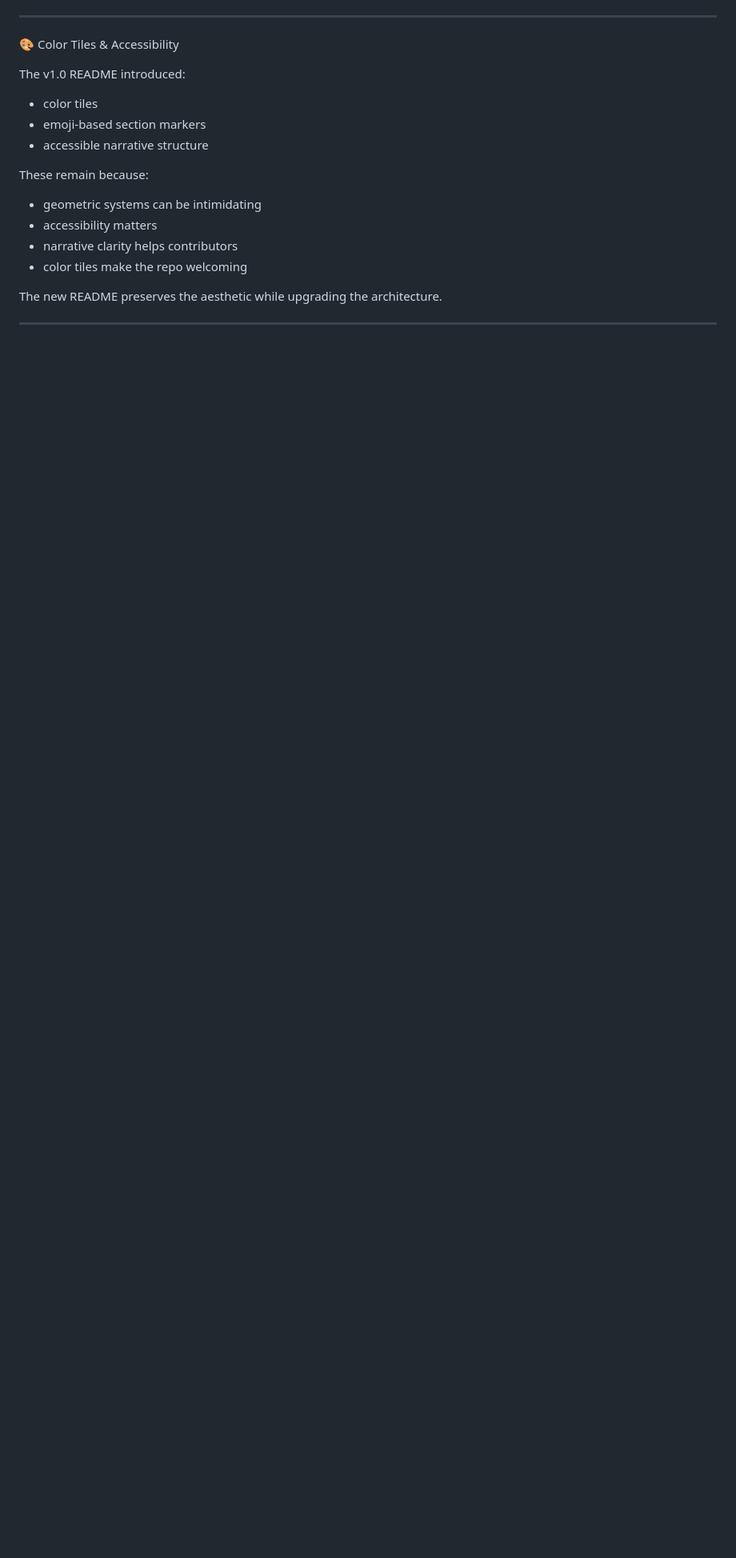
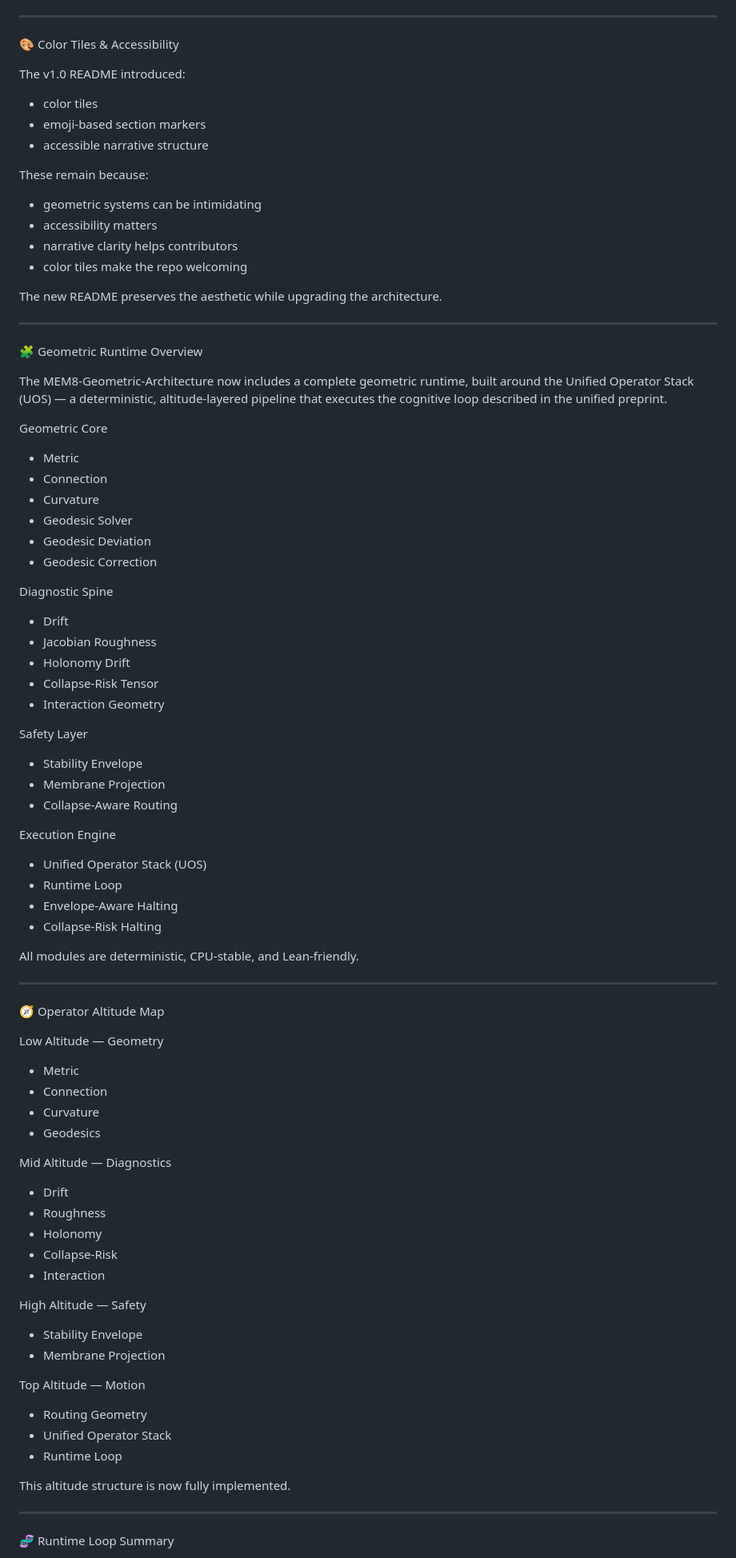
Before and after one commit to Borealiscodes/MEM8-Geometric-Architecture, a Markdown page: README.md, the part around one of its changes. Shown at 80% size. Rendered like a GitHub page; blank space fills up the shorter version.

```diff
--- a/README.md
+++ b/README.md
@@ -217,3 +221,67 @@ The new README preserves the aesthetic while upgrading the architecture.
 
 ---
 
+🧩 Geometric Runtime Overview
+
+The MEM8‑Geometric‑Architecture now includes a complete geometric runtime, built around the Unified Operator Stack (UOS) — a deterministic, altitude‑layered pipeline that executes the cognitive loop described in the unified preprint.
+
+Geometric Core
+- Metric
+- Connection
+- Curvature
+- Geodesic Solver
+- Geodesic Deviation
+- Geodesic Correction
+
+Diagnostic Spine
+- Drift
+- Jacobian Roughness
+- Holonomy Drift
+- Collapse‑Risk Tensor
+- Interaction Geometry
+
+Safety Layer
+- Stability Envelope
+- Membrane Projection
+- Collapse‑Aware Routing
+
+Execution Engine
+- Unified Operator Stack (UOS)
+- Runtime Loop
+- Envelope‑Aware Halting
+- Collapse‑Risk Halting
+
+All modules are deterministic, CPU‑stable, and Lean‑friendly.
+
+---
+
+🧭 Operator Altitude Map
+
+Low Altitude — Geometry
+- Metric
+- Connection
+- Curvature
+- Geodesics
+
+Mid Altitude — Diagnostics
+- Drift
+- Roughness
+- Holonomy
+- Collapse‑Risk
+- Interaction
+
+High Altitude — Safety
+- Stability Envelope
+- Membrane Projection
+
+Top Altitude — Motion
+- Routing Geometry
+- Unified Operator Stack
+- Runtime Loop
+
+This altitude structure is now fully implemented.
+
+---
+
+🧬 Runtime Loop Summary
+
```
Also changed, not shown: other parts of README.md (+71 -27 lines).
